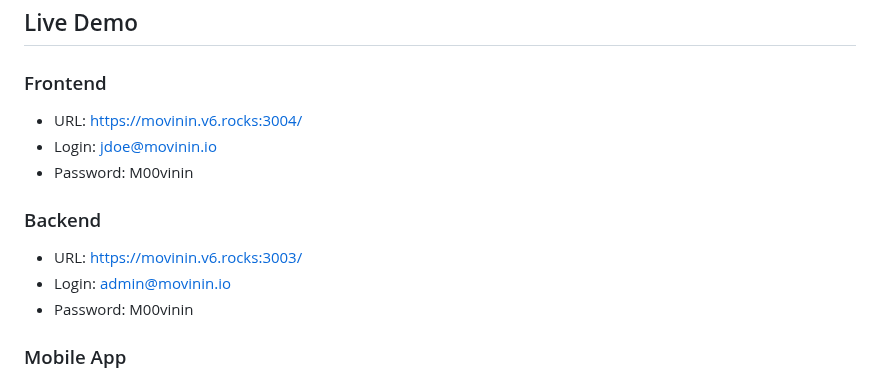
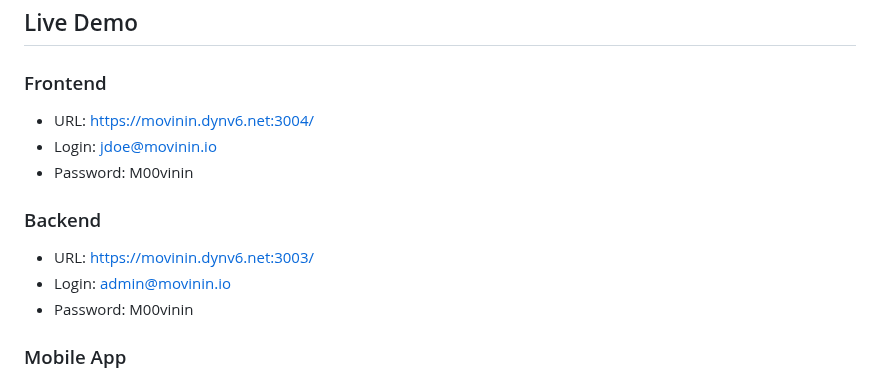
Before and after one commit to aelassas/movinin, a Markdown page: README.md, the part around the change. GitHub-like rendering.

```diff
--- a/README.md
+++ b/README.md
@@ -37,12 +37,12 @@ Movin' In can run in a Docker container. Follow this step by step [guide](https:
 ## Live Demo
 
 ### Frontend
-* URL: https://movinin.v6.rocks:3004/
+* URL: https://movinin.dynv6.net:3004/
 * Login: jdoe@movinin.io
 * Password: M00vinin
 
 ### Backend
-* URL: https://movinin.v6.rocks:3003/
+* URL: https://movinin.dynv6.net:3003/
 * Login: admin@movinin.io
 * Password: M00vinin
 
```
